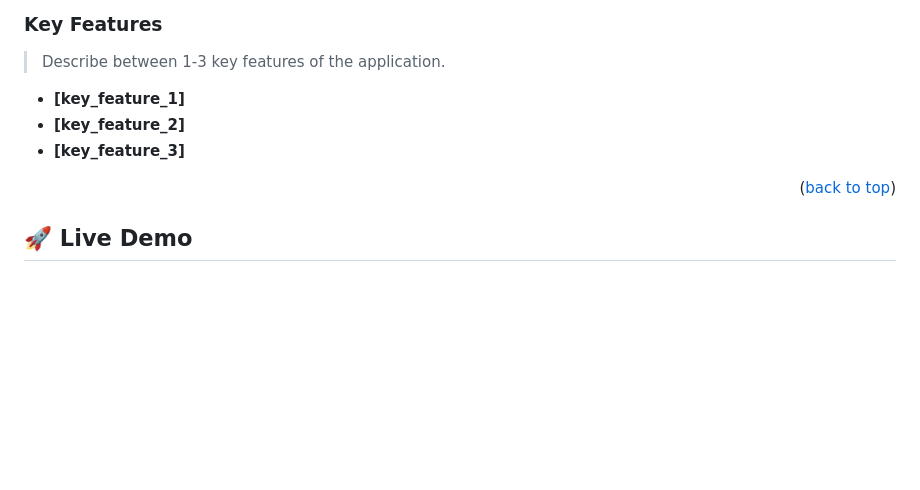
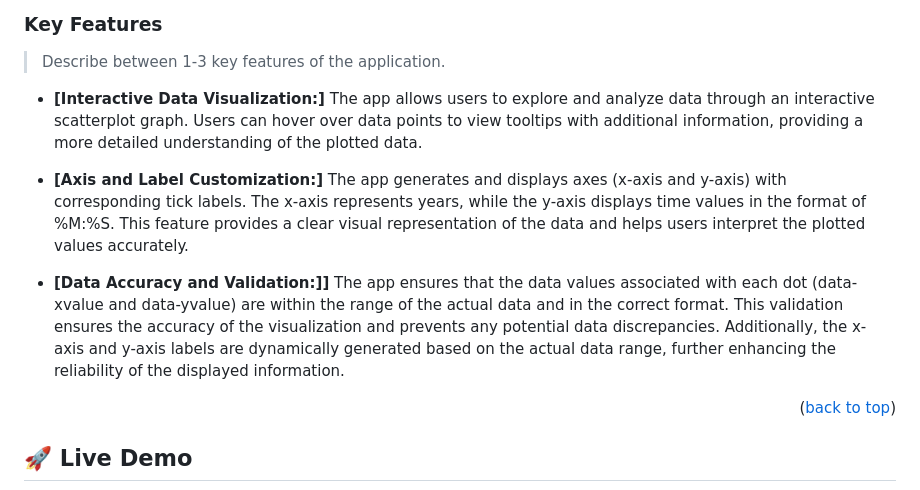
Before and after one commit to carreraprogrammer/Doping-data, a Markdown page: README.md, the part around one of its changes. GitHub-like rendering; blank space fills up the shorter version.

```diff
--- a/README.md
+++ b/README.md
@@ -102,9 +93,11 @@ For more information on the importance of a professional README for your reposit
 
 > Describe between 1-3 key features of the application.
 
-- **[key_feature_1]**
-- **[key_feature_2]**
-- **[key_feature_3]**
+- **[Interactive Data Visualization:]** The app allows users to explore and analyze data through an interactive scatterplot graph. Users can hover over data points to view tooltips with additional information, providing a more detailed understanding of the plotted data.
+
+- **[Axis and Label Customization:]** The app generates and displays axes (x-axis and y-axis) with corresponding tick labels. The x-axis represents years, while the y-axis displays time values in the format of %M:%S. This feature provides a clear visual representation of the data and helps users interpret the plotted values accurately.
+
+- **[Data Accuracy and Validation:]]** The app ensures that the data values associated with each dot (data-xvalue and data-yvalue) are within the range of the actual data and in the correct format. This validation ensures the accuracy of the visualization and prevents any potential data discrepancies. Additionally, the x-axis and y-axis labels are dynamically generated based on the actual data range, further enhancing the reliability of the displayed information.
 
 <p align="right">(<a href="#readme-top">back to top</a>)</p>
 
```
Also changed, not shown: other parts of README.md (+12 -118 lines).
